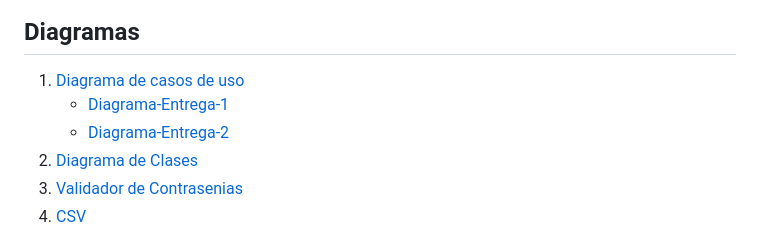
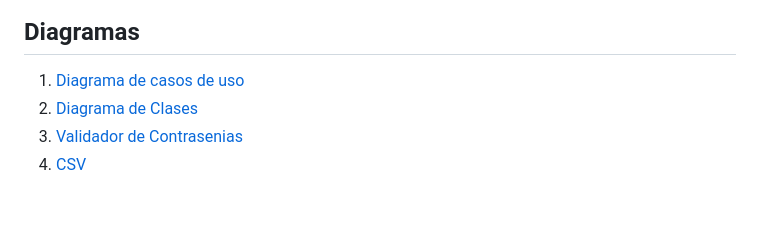
Before and after one commit to Rasco007/TPDDS, a Markdown page: README.md, the part around the change. GitHub-like rendering; blank space fills up the shorter version.

```diff
--- a/README.md
+++ b/README.md
@@ -2,8 +2,6 @@
 
 ## Diagramas
  1. [Diagrama de casos de uso](./casos-de-uso/)
-    * [Diagrama-Entrega-1](./casos-de-uso/Entrega-1.md)
-    * [Diagrama-Entrega-2](./casos-de-uso/Entrega-2.md)
  2. [Diagrama de Clases](./diagrama_de_clases/)
  3. [Validador de Contrasenias](./src/main/java/ar/edu/utn/frba/dds)
  4. [CSV](./CSV/README.md)
```
